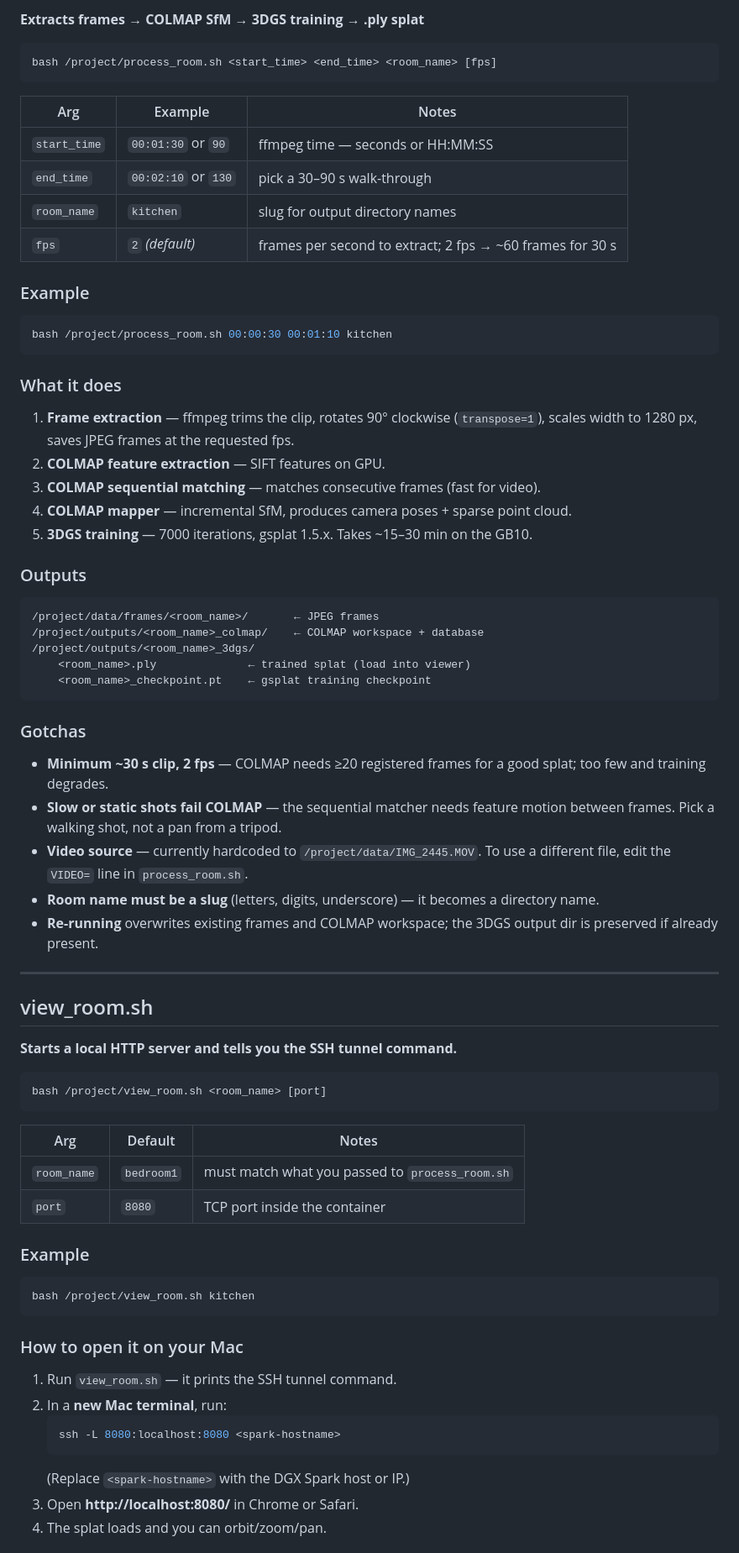
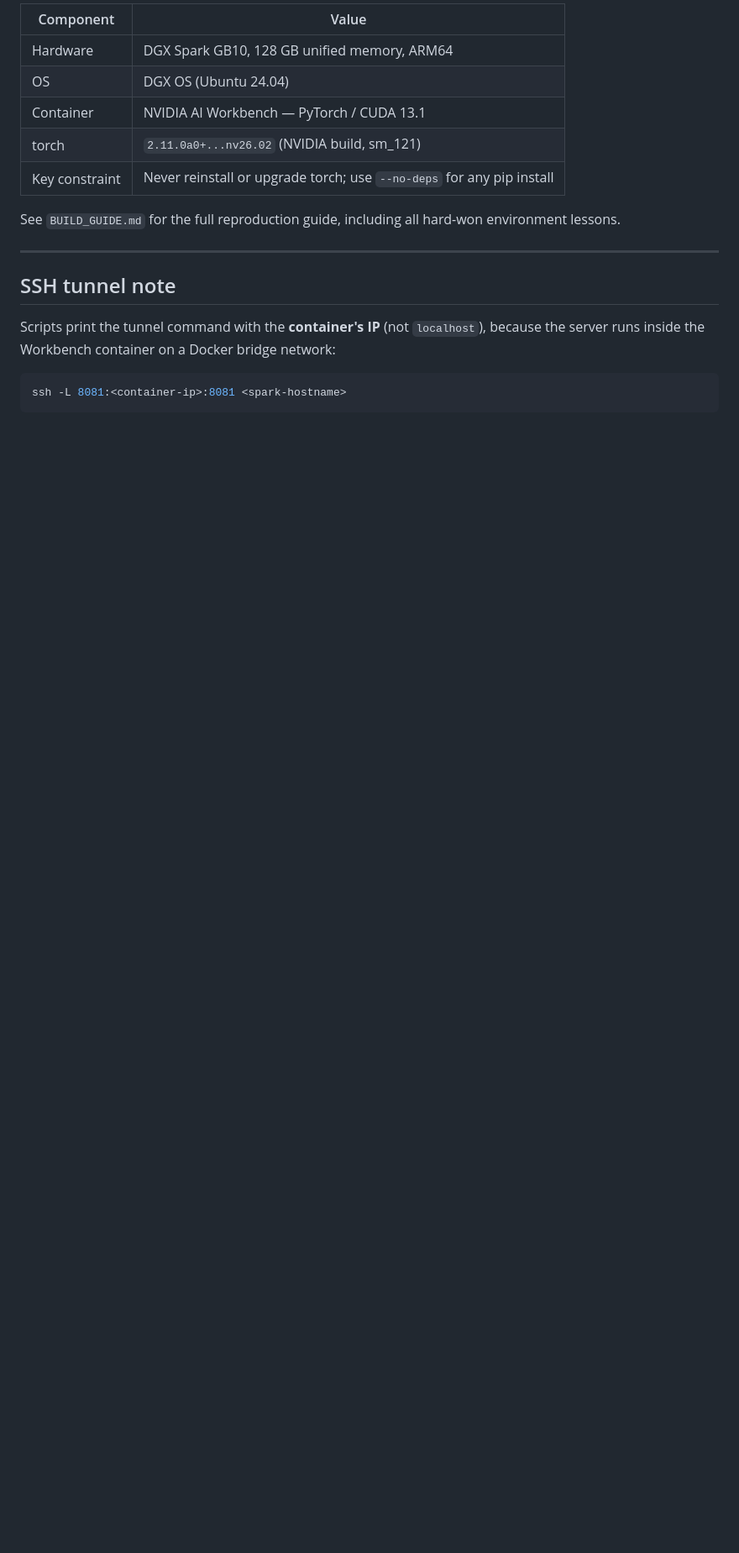
Before and after one commit to BashTheDog/home-remodel-vision, a Markdown page: README.md, the part around one of its changes. Shown at 84% size. GitHub-like rendering; blank space fills up the shorter version.

````diff
--- a/README.md
+++ b/README.md
@@ -20,78 +79,22 @@ bash /project/view_room.sh <room_name>
 
-**Extracts frames → COLMAP SfM → 3DGS training → .ply splat**
+| Component | Value |
+|---|---|
+| Hardware | DGX Spark GB10, 128 GB unified memory, ARM64 |
+| OS | DGX OS (Ubuntu 24.04) |
+| Container | NVIDIA AI Workbench — PyTorch / CUDA 13.1 |
+| torch | `2.11.0a0+...nv26.02` (NVIDIA build, sm_121) |
+| Key constraint | Never reinstall or upgrade torch; use `--no-deps` for any pip install |
 
-```
-bash /project/process_room.sh <start_time> <end_time> <room_name> [fps]
-```
-
-| Arg | Example | Notes |
-|---|---|---|
-| `start_time` | `00:01:30` or `90` | ffmpeg time — seconds or HH:MM:SS |
-| `end_time`   | `00:02:10` or `130` | pick a 30–90 s walk-through |
-| `room_name`  | `kitchen` | slug for output directory names |
-| `fps`        | `2` *(default)* | frames per second to extract; 2 fps → ~60 frames for 30 s |
-
-### Example
-
-```bash
-bash /project/process_room.sh 00:00:30 00:01:10 kitchen
-```
-
-### What it does
-
-1. **Frame extraction** — ffmpeg trims the clip, rotates 90° clockwise (`transpose=1`), scales width to 1280 px, saves JPEG frames at the requested fps.
-2. **COLMAP feature extraction** — SIFT features on GPU.
-3. **COLMAP sequential matching** — matches consecutive frames (fast for video).
-4. **COLMAP mapper** — incremental SfM, produces camera poses + sparse point cloud.
-5. **3DGS training** — 7000 iterations, gsplat 1.5.x. Takes ~15–30 min on the GB10.
-
-### Outputs
-
-```
-/project/data/frames/<room_name>/       ← JPEG frames
-/project/outputs/<room_name>_colmap/    ← COLMAP workspace + database
-/project/outputs/<room_name>_3dgs/
-    <room_name>.ply              ← trained splat (load into viewer)
-    <room_name>_checkpoint.pt    ← gsplat training checkpoint
-```
-
-### Gotchas
-
-- **Minimum ~30 s clip, 2 fps** — COLMAP needs ≥20 registered frames for a good splat; too few and training degrades.
-- **Slow or static shots fail COLMAP** — the sequential matcher needs feature motion between frames. Pick a walking shot, not a pan from a tripod.
-- **Video source** — currently hardcoded to `/project/data/IMG_2445.MOV`. To use a different file, edit the `VIDEO=` line in `process_room.sh`.
-- **Room name must be a slug** (letters, digits, underscore) — it becomes a directory name.
-- **Re-running** overwrites existing frames and COLMAP workspace; the 3DGS output dir is preserved if already present.
+See `BUILD_GUIDE.md` for the full reproduction guide, including all hard-won environment lessons.
 
 ---
 
-## view_room.sh
+## SSH tunnel note
 
-**Starts a local HTTP server and tells you the SSH tunnel command.**
+Scripts print the tunnel command with the **container's IP** (not `localhost`), because
+the server runs inside the Workbench container on a Docker bridge network:
 
-```
-bash /project/view_room.sh <room_name> [port]
+```bash
+ssh -L 8081:<container-ip>:8081 <spark-hostname>
 ```
 
-| Arg | Default | Notes |
-|---|---|---|
-| `room_name` | `bedroom1` | must match what you passed to `process_room.sh` |
-| `port` | `8080` | TCP port inside the container |
-
-### Example
-
-```bash
-bash /project/view_room.sh kitchen
-```
-
-### How to open it on your Mac
-
-1. Run `view_room.sh` — it prints the SSH tunnel command.
-2. In a **new Mac terminal**, run:
-   ```bash
-   ssh -L 8080:localhost:8080 <spark-hostname>
-   ```
-   (Replace `<spark-hostname>` with the DGX Spark host or IP.)
-3. Open **http://localhost:8080/** in Chrome or Safari.
-4. The splat loads and you can orbit/zoom/pan.
-
````
Also changed, not shown: other parts of README.md (+72 -77 lines).
